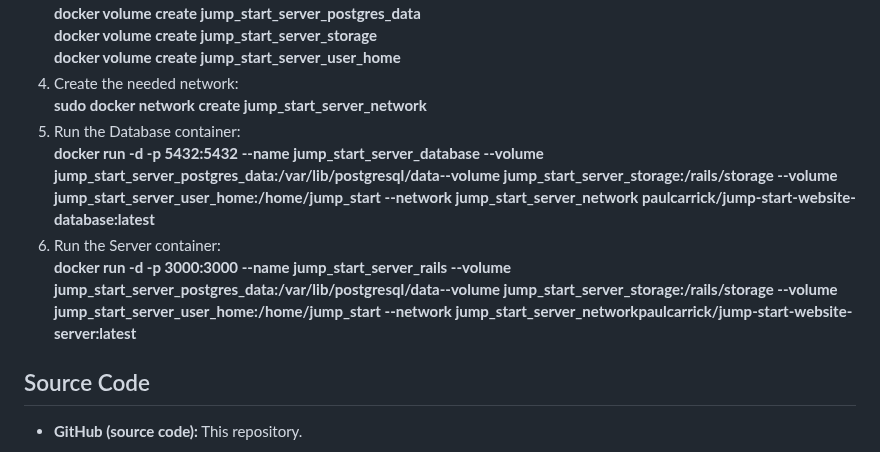
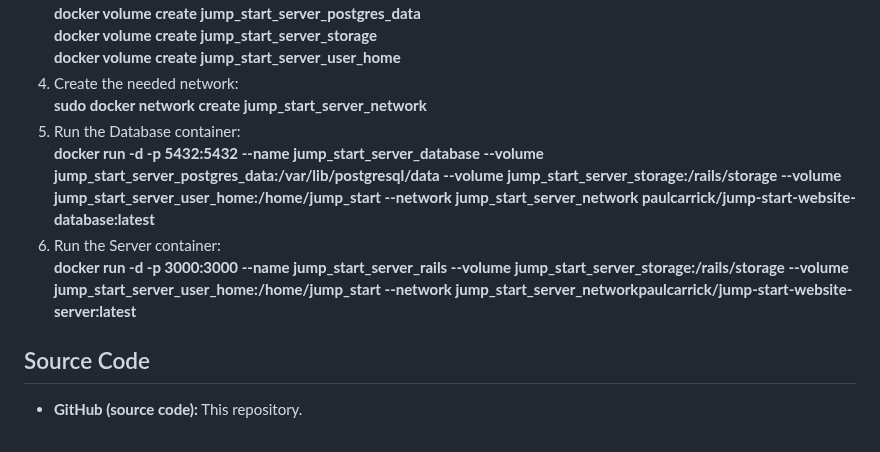
Before and after one commit to PaulCarrick/jump-start-website, a Markdown page: INSTALLATION.md, the part around the change. Rendered like a GitHub page.

```diff
--- a/INSTALLATION.md
+++ b/INSTALLATION.md
@@ -36,10 +36,10 @@ directly or install it from the repository.
 4) Create the needed network:\
    **sudo docker network create jump_start_server_network**
 5) Run the Database container:\
-   **docker run -d -p 5432:5432 --name jump_start_server_database --volume jump_start_server_postgres_data:/var/lib/postgresql/data--volume jump_start_server_storage:/rails/storage --volume jump_start_server_user_home:/home/jump_start --network jump_start_server_network
+   **docker run -d -p 5432:5432 --name jump_start_server_database --volume jump_start_server_postgres_data:/var/lib/postgresql/data --volume jump_start_server_storage:/rails/storage --volume jump_start_server_user_home:/home/jump_start --network jump_start_server_network
  paulcarrick/jump-start-website-database:latest**
 6) Run the Server container:\
-   **docker run -d -p 3000:3000 --name jump_start_server_rails --volume jump_start_server_postgres_data:/var/lib/postgresql/data--volume jump_start_server_storage:/rails/storage --volume jump_start_server_user_home:/home/jump_start --network jump_start_server_networkpaulcarrick/jump-start-website-server:latest**
+   **docker run -d -p 3000:3000 --name jump_start_server_rails --volume jump_start_server_storage:/rails/storage --volume jump_start_server_user_home:/home/jump_start --network jump_start_server_networkpaulcarrick/jump-start-website-server:latest**
 
 ## Source Code
 - **GitHub (source code):** This repository.
```
